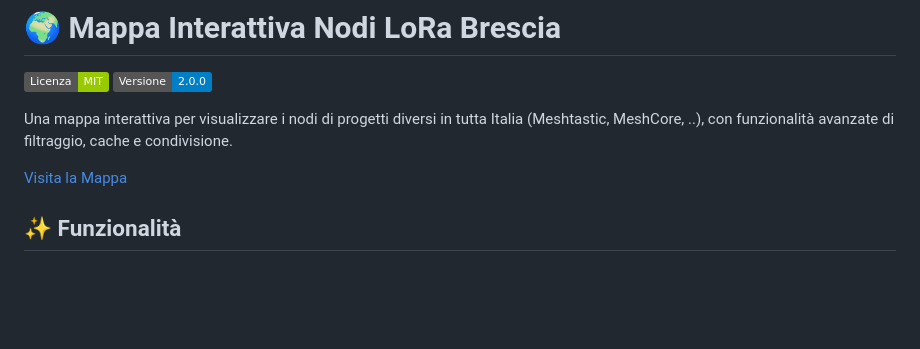
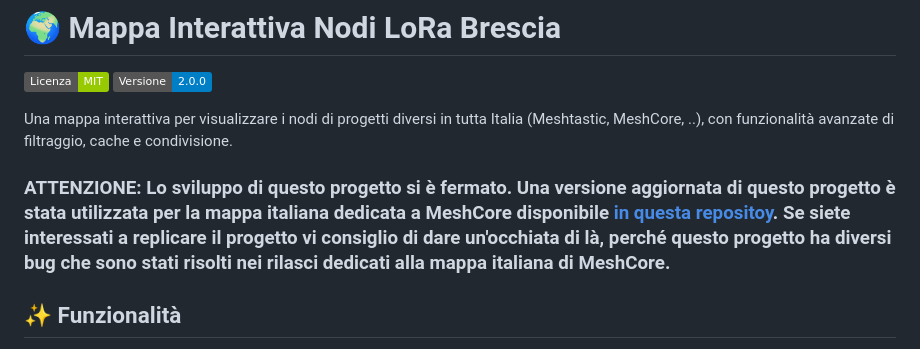
Before and after one commit to BadCactus634/LoRaBS-map, a Markdown page: README.md, the part around the change. Rendered like a GitHub page; badges without logos; blank space fills up the shorter version.

Commit message:
Update README with project status and new repository link
Added a note about the project's development status and a link to the updated version.

```diff
--- a/README.md
+++ b/README.md
@@ -4,8 +4,7 @@
 [![Versione](https://img.shields.io/badge/Versione-2.0.0-blue.svg)](https://github.com/BadCactus634/LoRaBS-map)
 
 Una mappa interattiva per visualizzare i nodi di progetti diversi in tutta Italia (Meshtastic, MeshCore, ..), con funzionalità avanzate di filtraggio, cache e condivisione.
-
-[Visita la Mappa](https://map.natmus.net)
+### ATTENZIONE: Lo sviluppo di questo progetto si è fermato. Una versione aggiornata di questo progetto è stata utilizzata per la mappa italiana dedicata a MeshCore disponibile [in questa repositoy](https://github.com/BadCactus634/MeshCoreIT-map). Se siete interessati a replicare il progetto vi consiglio di dare un'occhiata di là, perché questo progetto ha diversi bug che sono stati risolti nei rilasci dedicati alla mappa italiana di MeshCore.
 
 ## ✨ Funzionalità
 
```
